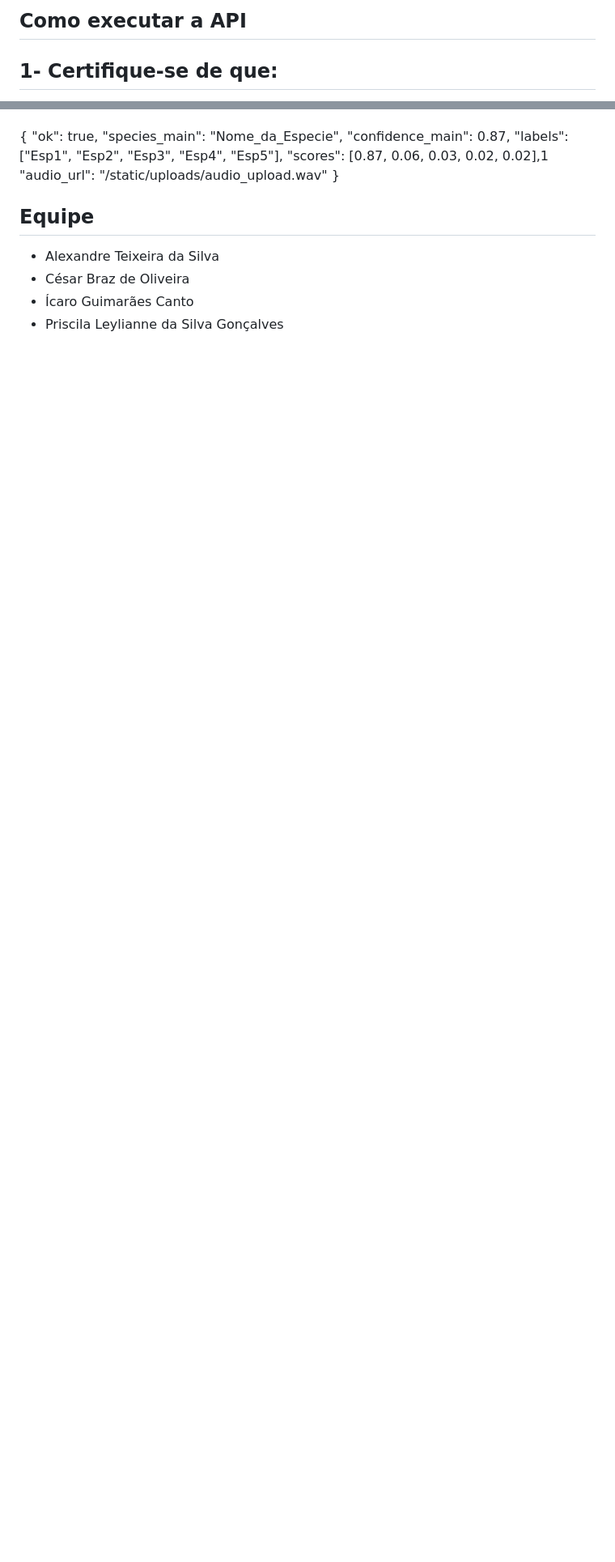
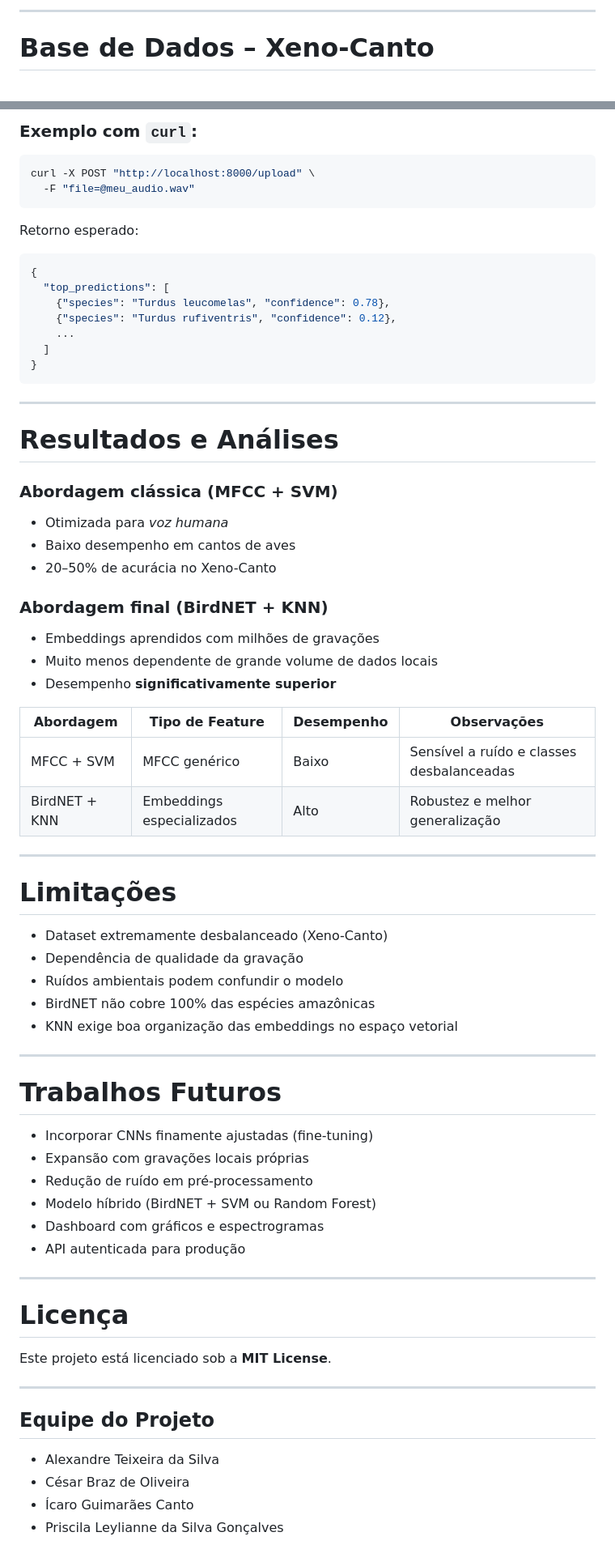
Before and after one commit to Priscilaleylianne/Projeto_MelodIA_Sistema_de_Reonhecimento_de_Aves_por_Sons, a Markdown page: README.md, 2 parts joined by grey strips. Shown: that part at 81% size. Rendered like a GitHub page; blank space fills up the shorter version.

````diff
--- a/README.md
+++ b/README.md
@@ -64,5 +107,5 @@ O treinamento do k‑NN é feito em um script separado, usando embeddings extra
 
-## Como executar a API
+---
 
-## 1- Certifique‑se de que:
+#  **Base de Dados – Xeno-Canto**
 
@@ -87,14 +195,72 @@ Resposta esperada (JSON):
+### Exemplo com `curl`:
+
+```bash
+curl -X POST "http://localhost:8000/upload" \
+  -F "file=@meu_audio.wav"
+```
+
+Retorno esperado:
+
+```json
 {
-  "ok": true,
-  "species_main": "Nome_da_Especie",
-  "confidence_main": 0.87,
-  "labels": ["Esp1", "Esp2", "Esp3", "Esp4", "Esp5"],
-  "scores": [0.87, 0.06, 0.03, 0.02, 0.02],1
-  "audio_url": "/static/uploads/audio_upload.wav"
+  "top_predictions": [
+    {"species": "Turdus leucomelas", "confidence": 0.78},
+    {"species": "Turdus rufiventris", "confidence": 0.12},
+    ...
+  ]
 }
+```
 
+---
 
-## Equipe
+# **Resultados e Análises**
+
+### **Abordagem clássica (MFCC + SVM)**
+
+* Otimizada para *voz humana*
+* Baixo desempenho em cantos de aves
+* 20–50% de acurácia no Xeno-Canto
+
+### **Abordagem final (BirdNET + KNN)**
+
+* Embeddings aprendidos com milhões de gravações
+* Muito menos dependente de grande volume de dados locais
+* Desempenho **significativamente superior**
+
+| Abordagem     | Tipo de Feature           | Desempenho | Observações                               |
+| ------------- | ------------------------- | ---------- | ----------------------------------------- |
+| MFCC + SVM    | MFCC genérico             | Baixo      | Sensível a ruído e classes desbalanceadas |
+| BirdNET + KNN | Embeddings especializados | Alto       | Robustez e melhor generalização           |
+
+---
+
+# **Limitações**
+
+* Dataset extremamente desbalanceado (Xeno-Canto)
+* Dependência de qualidade da gravação
+* Ruídos ambientais podem confundir o modelo
+* BirdNET não cobre 100% das espécies amazônicas
+* KNN exige boa organização das embeddings no espaço vetorial
+
+---
+
+# **Trabalhos Futuros**
+
+* Incorporar CNNs finamente ajustadas (fine-tuning)
+* Expansão com gravações locais próprias
+* Redução de ruído em pré-processamento
+* Modelo híbrido (BirdNET + SVM ou Random Forest)
+* Dashboard com gráficos e espectrogramas
+* API autenticada para produção
+
+---
+
+# **Licença**
+
+Este projeto está licenciado sob a **MIT License**.
+
+---
+## Equipe do Projeto
 
 - Alexandre Teixeira da Silva
 - César Braz de Oliveira
````
Also changed, not shown: other parts of README.md (+147 -39 lines).
